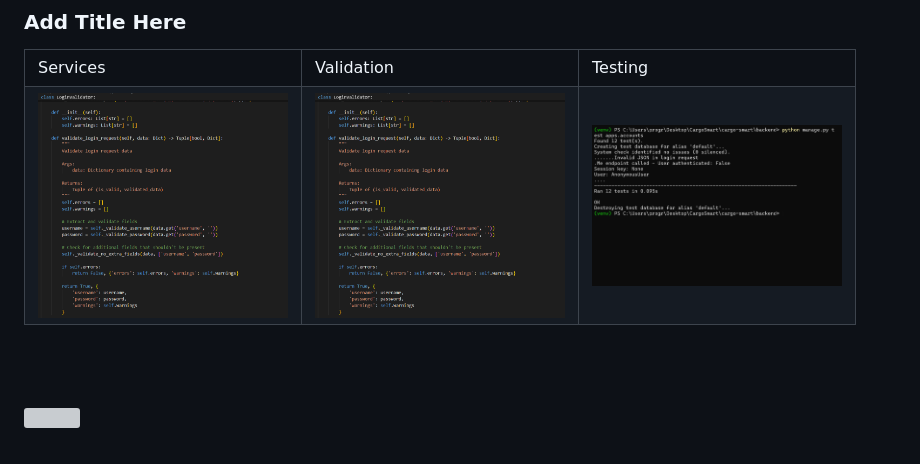
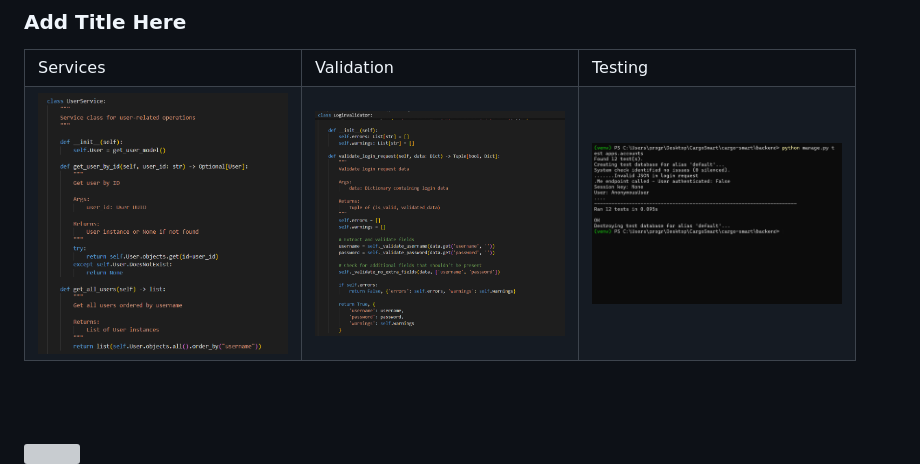
Before and after one commit to Moustafa-Haydar/cargo-smart, a Markdown page: README.md, the part around the change. GitHub-like rendering; grey boxes are pictures that could not be loaded.

Commit message:
readme - update services img

```diff
--- a/README.md
+++ b/README.md
@@ -150,7 +150,7 @@ CargoSmart is an AI-powered intelligent logistics platform that leverages machin
     <td>Testing</td>
   </tr>
   <tr>
-    <td><img src="./readme/demo/development/validate login .png" width="250"/></td>
+    <td><img src="./readme/demo/development/services.png" width="250"/></td>
     <td><img src="./readme/demo/development/validate login .png" width="250"/></td>
     <td><img src="./readme/demo/development/test.png" width="250"/></td>
   </tr>
```
